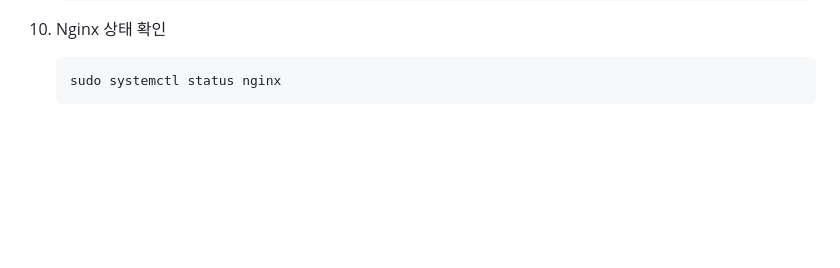
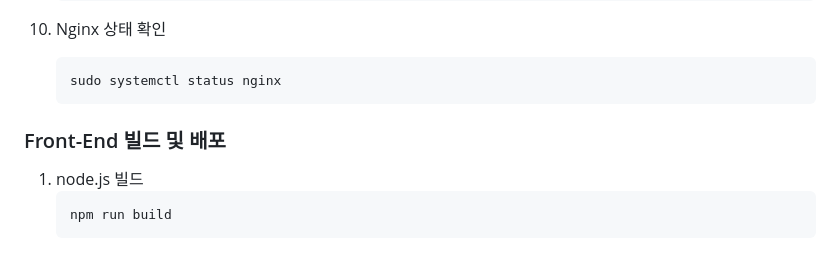
Before and after one commit to project-VODA/VODA, a Markdown page: exec/포팅메뉴얼.md, the part around the change. Drawn GitHub-style; blank space fills up the shorter version.

````diff
--- a/exec/포팅메뉴얼.md
+++ b/exec/포팅메뉴얼.md
@@ -242,3 +242,9 @@
     ```bash
     sudo systemctl status nginx
     ```
+
+### Front-End 빌드 및 배포
+1. node.js 빌드
+    ```bash
+    npm run build
+    ```
````
